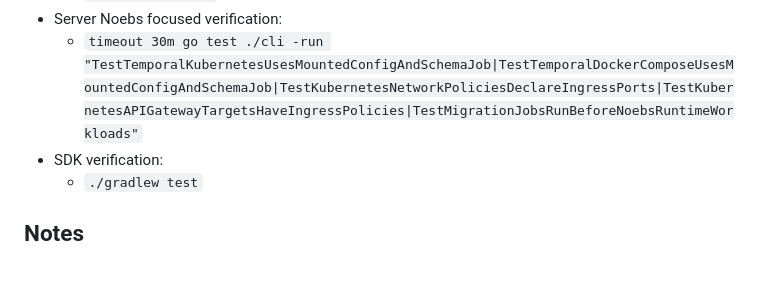
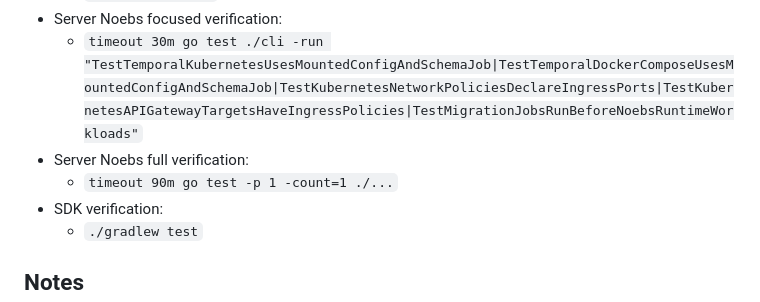
Before and after one commit to noebs/noebs, a Markdown page: CHECKLIST.md, the part around the change. Rendered like a GitHub page; blank space fills up the shorter version.

Commit message:
Record full server verification

```diff
--- a/CHECKLIST.md
+++ b/CHECKLIST.md
@@ -53,6 +53,8 @@ The Noebs deployment on `100.102.164.34` has been cut over from the old Docker C
   - `git diff --check`
 - Server Noebs focused verification:
   - `timeout 30m go test ./cli -run "TestTemporalKubernetesUsesMountedConfigAndSchemaJob|TestTemporalDockerComposeUsesMountedConfigAndSchemaJob|TestKubernetesNetworkPoliciesDeclareIngressPorts|TestKubernetesAPIGatewayTargetsHaveIngressPolicies|TestMigrationJobsRunBeforeNoebsRuntimeWorkloads"`
+- Server Noebs full verification:
+  - `timeout 90m go test -p 1 -count=1 ./...`
 - SDK verification:
   - `./gradlew test`
 
```
